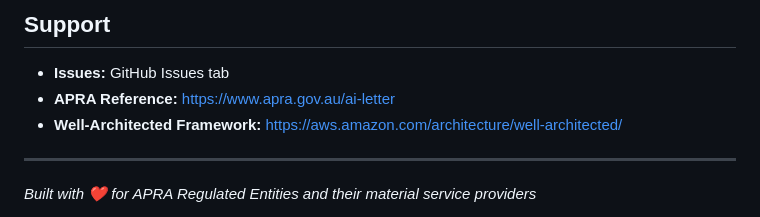
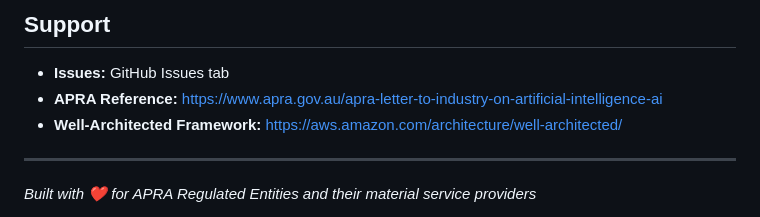
Before and after one commit to kdeath83/unofficial-wa-lens-ai-apra, a Markdown page: README.md, the part around the change. Drawn GitHub-style.

```diff
--- a/README.md
+++ b/README.md
@@ -189,7 +189,7 @@ MIT License - For APRA-regulated Australian financial institutions and global FS
 ## Support
 
 - **Issues:** GitHub Issues tab
-- **APRA Reference:** [https://www.apra.gov.au/ai-letter](https://www.apra.gov.au/apra-letter-to-industry-on-artificial-intelligence-ai)
+- **APRA Reference:** https://www.apra.gov.au/apra-letter-to-industry-on-artificial-intelligence-ai
 - **Well-Architected Framework:** https://aws.amazon.com/architecture/well-architected/
 
 ---
```
